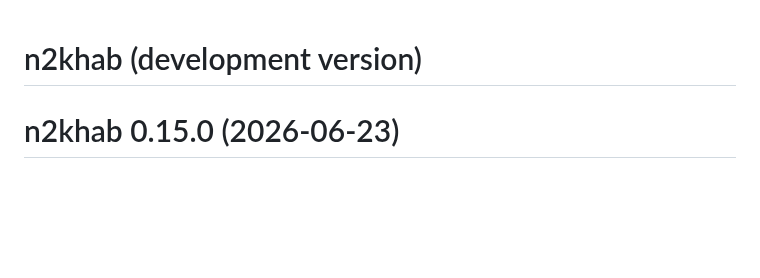
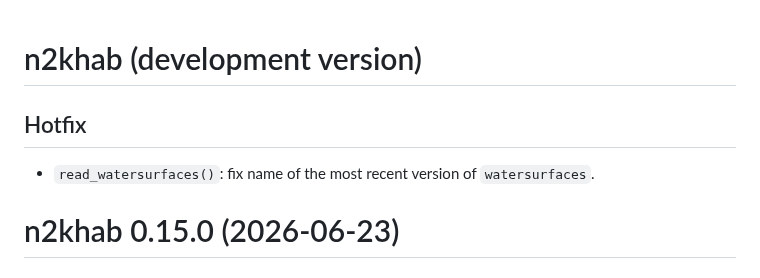
Before and after one commit to inbo/n2khab, a Markdown page: NEWS.md, the part around the change. Drawn GitHub-style; blank space fills up the shorter version.

```diff
--- a/NEWS.md
+++ b/NEWS.md
@@ -1,4 +1,8 @@
 # n2khab (development version)
+
+## Hotfix
+
+- `read_watersurfaces()`: fix name of the most recent version of `watersurfaces`.
 
 # n2khab 0.15.0 (2026-06-23)
 
```
